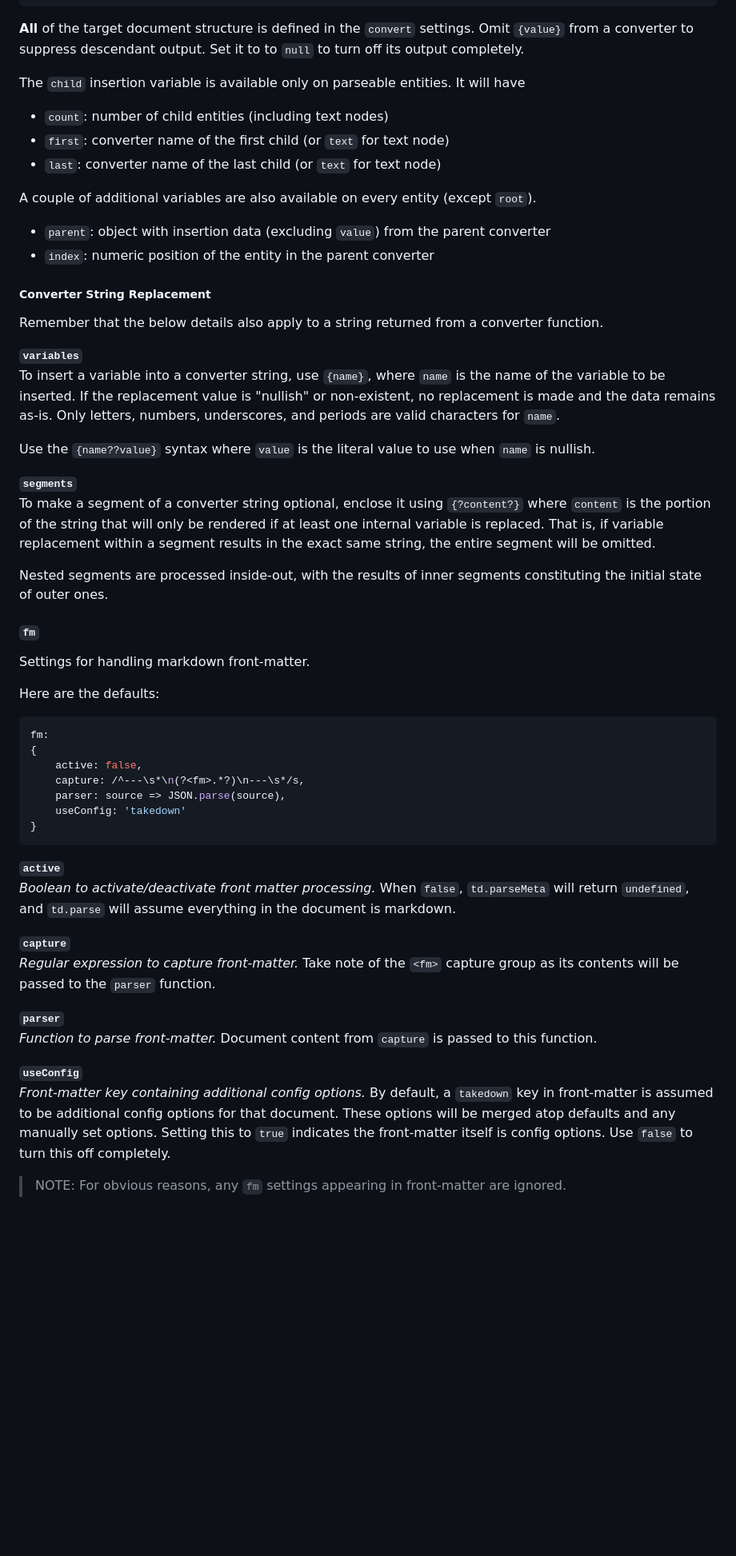
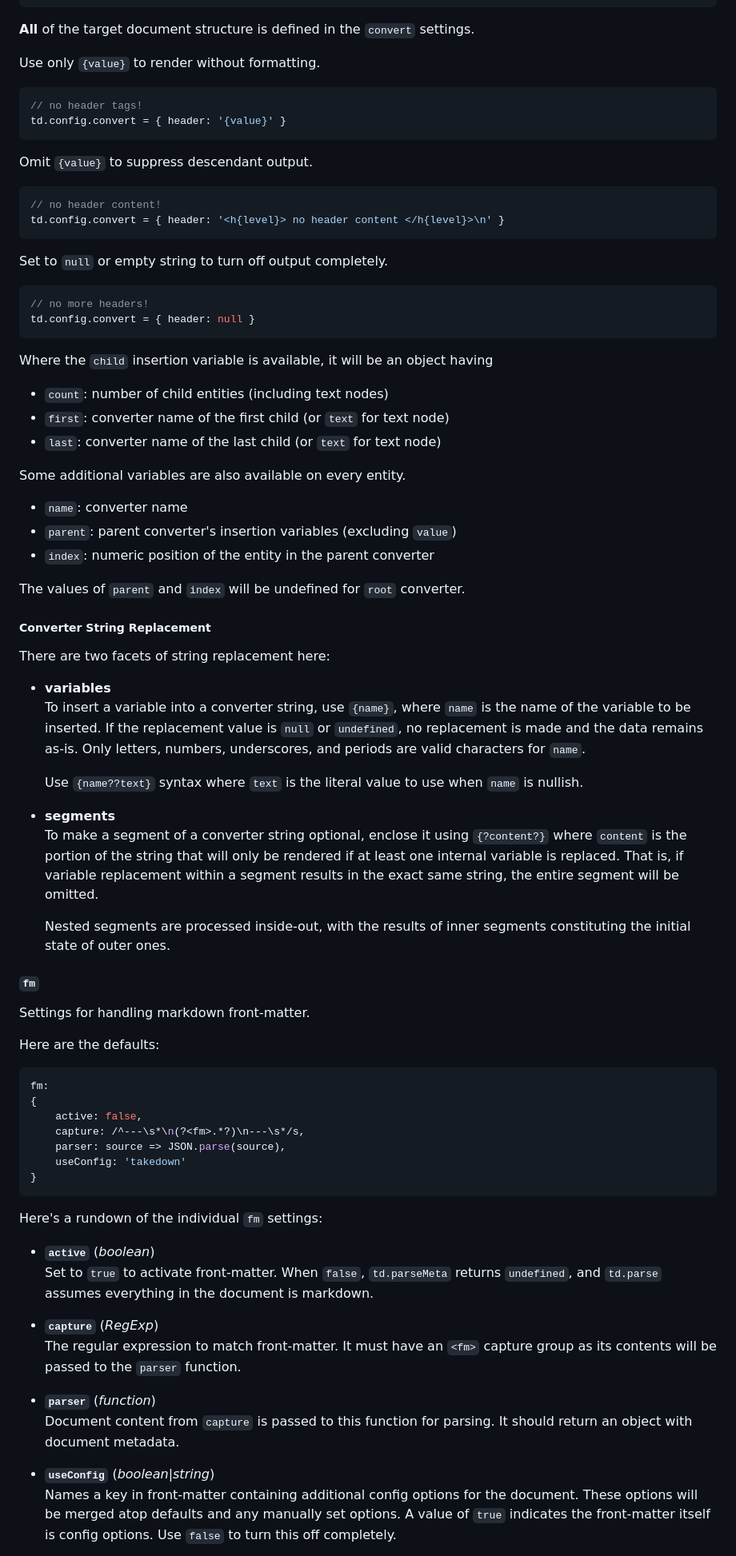
Before and after one commit to Captison/takedown, a Markdown page: readme.md, the part around the change printed below. Shown: that part at 80% size. Drawn GitHub-style; blank space fills up the shorter version.

````diff
--- a/readme.md
+++ b/readme.md
@@ -197,30 +213,54 @@ convert:
 }
 ```
 
-**All** of the target document structure is defined in the `convert` settings.  Omit `{value}` from a converter to suppress descendant output.  Set it to to `null` to turn off its output completely.
+**All** of the target document structure is defined in the `convert` settings.
 
-The `child` insertion variable is available only on parseable entities. It will have
+Use only `{value}` to render without formatting.
+
+```js
+// no header tags!
+td.config.convert = { header: '{value}' }
+```
+
+Omit `{value}` to suppress descendant output.
+
+```js
+// no header content!
+td.config.convert = { header: '<h{level}> no header content </h{level}>\n' }
+```
+
+Set to `null` or empty string to turn off output completely.
+
+```js
+// no more headers!
+td.config.convert = { header: null }
+```
+
+Where the `child` insertion variable is available, it will be an object having
 - `count`: number of child entities (including text nodes)
 - `first`: converter name of the first child (or `text` for text node)
 - `last`: converter name of the last child (or `text` for text node)
 
-A couple of additional variables are also available on every entity (except `root`).
-- `parent`: object with insertion data (excluding `value`) from the parent converter
+Some additional variables are also available on every entity.
+- `name`: converter name
+- `parent`: parent converter's insertion variables (excluding `value`)
 - `index`: numeric position of the entity in the parent converter
+
+The values of `parent` and `index` will be undefined for `root` converter.
 
 ##### Converter String Replacement
 
-Remember that the below details also apply to a string returned from a converter function.
+There are two facets of string replacement here:
 
-**`variables`** \
-To insert a variable into a converter string, use `{name}`, where `name` is the name of the variable to be inserted.  If the replacement value is "nullish" or non-existent, no replacement is made and the data remains as-is.  Only letters, numbers, underscores, and periods are valid characters for `name`.
+- **variables** \
+  To insert a variable into a converter string, use `{name}`, where `name` is the name of the variable to be inserted.  If the replacement value is `null` or `undefined`, no replacement is made and the data remains as-is.  Only letters, numbers, underscores, and periods are valid characters for `name`.
 
-Use the `{name??value}` syntax where `value` is the literal value to use when `name` is nullish.
+  Use `{name??text}` syntax where `text` is the literal value to use when `name` is nullish.
 
-**`segments`** \
-To make a segment of a converter string optional, enclose it using `{?content?}` where `content` is the portion of the string that will only be rendered if at least one internal variable is replaced.  That is, if variable replacement within a segment results in the exact same string, the entire segment will be omitted.
+- **segments** \
+  To make a segment of a converter string optional, enclose it using `{?content?}` where `content` is the portion of the string that will only be rendered if at least one internal variable is replaced.  That is, if variable replacement within a segment results in the exact same string, the entire segment will be omitted.
 
-Nested segments are processed inside-out, with the results of inner segments constituting the initial state of outer ones.
+  Nested segments are processed inside-out, with the results of inner segments constituting the initial state of outer ones.
 
 #### `fm`
 
@@ -238,17 +278,17 @@ fm:
 }
 ```
 
-**`active`** \
-*Boolean to activate/deactivate front matter processing.*  When `false`, `td.parseMeta` will return `undefined`, and `td.parse` will assume everything in the document is markdown.
+Here's a rundown of the individual `fm` settings:
 
-**`capture`** \
-*Regular expression to capture front-matter.*   Take note of the `<fm>` capture group as its contents will be passed to the `parser` function.
+- **`active`** (*boolean*) \
+  Set to `true` to activate front-matter.  When `false`, `td.parseMeta` returns `undefined`, and `td.parse` assumes everything in the document is markdown.
 
-**`parser`** \
-*Function to parse front-matter.*  Document content from `capture` is passed to this function.
+- **`capture`** (*RegExp*) \
+  The regular expression to match front-matter.  It must have an `<fm>` capture group as its contents will be passed to the `parser` function.
 
-**`useConfig`** \
-*Front-matter key containing additional config options.*  By default, a `takedown` key in front-matter is assumed to be additional config options for that document.  These options will be merged atop defaults and any manually set options.  Setting this to `true` indicates the front-matter itself is config options.  Use `false` to turn this off completely.
+- **`parser`** (*function*) \
+  Document content from `capture` is passed to this function for parsing.  It should return an object with document metadata.
 
-> NOTE: For obvious reasons, any `fm` settings appearing in front-matter are ignored.
+- **`useConfig`** (*boolean|string*) \
+  Names a key in front-matter containing additional config options for the document.  These options will be merged atop defaults and any manually set options.  A value of `true` indicates the front-matter itself is config options.  Use `false` to turn this off completely.
 
````
Also changed, not shown: other parts of readme.md (+50 -42 lines), logo-cutout.png (added), logo-initial.png (added), logo-main.png (added), logo-sm.png (deleted), logo.png (deleted), 6 other files.
